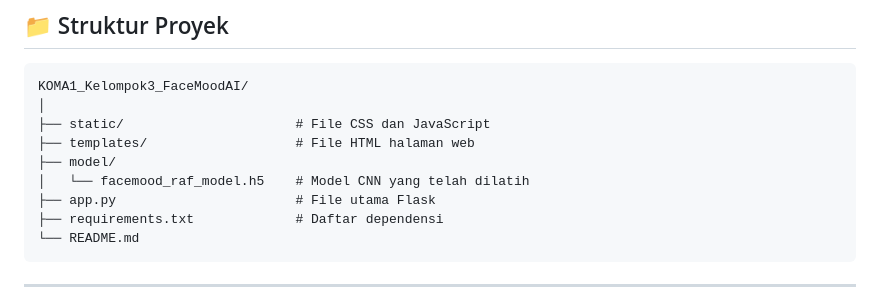
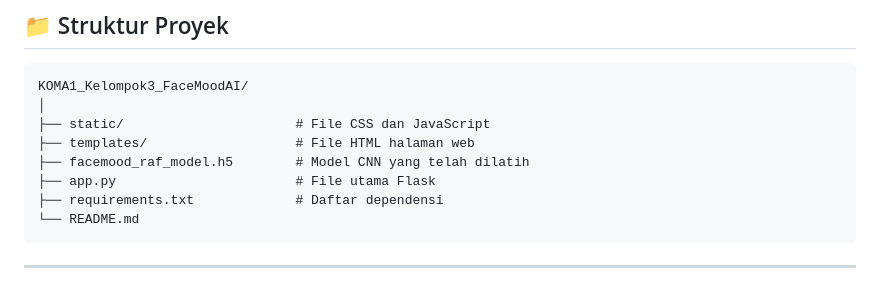
Before and after one commit to Asisten-Laboratorium-Teknik-Informatika/Semester-4-Praktikum-AI-2026, a Markdown page: KOMA1_Kelompok3_FaceMoodAI/README.md, the part around the change. GitHub-like rendering.

Commit message:
FaceMoodAI

```diff
--- a/KOMA1_Kelompok3_FaceMoodAI/README.md
+++ b/KOMA1_Kelompok3_FaceMoodAI/README.md
@@ -66,8 +66,7 @@ KOMA1_Kelompok3_FaceMoodAI/
 │
 ├── static/                      # File CSS dan JavaScript
 ├── templates/                   # File HTML halaman web
-├── model/
-│   └── facemood_raf_model.h5    # Model CNN yang telah dilatih
+├── facemood_raf_model.h5        # Model CNN yang telah dilatih
 ├── app.py                       # File utama Flask
 ├── requirements.txt             # Daftar dependensi
 └── README.md
```
